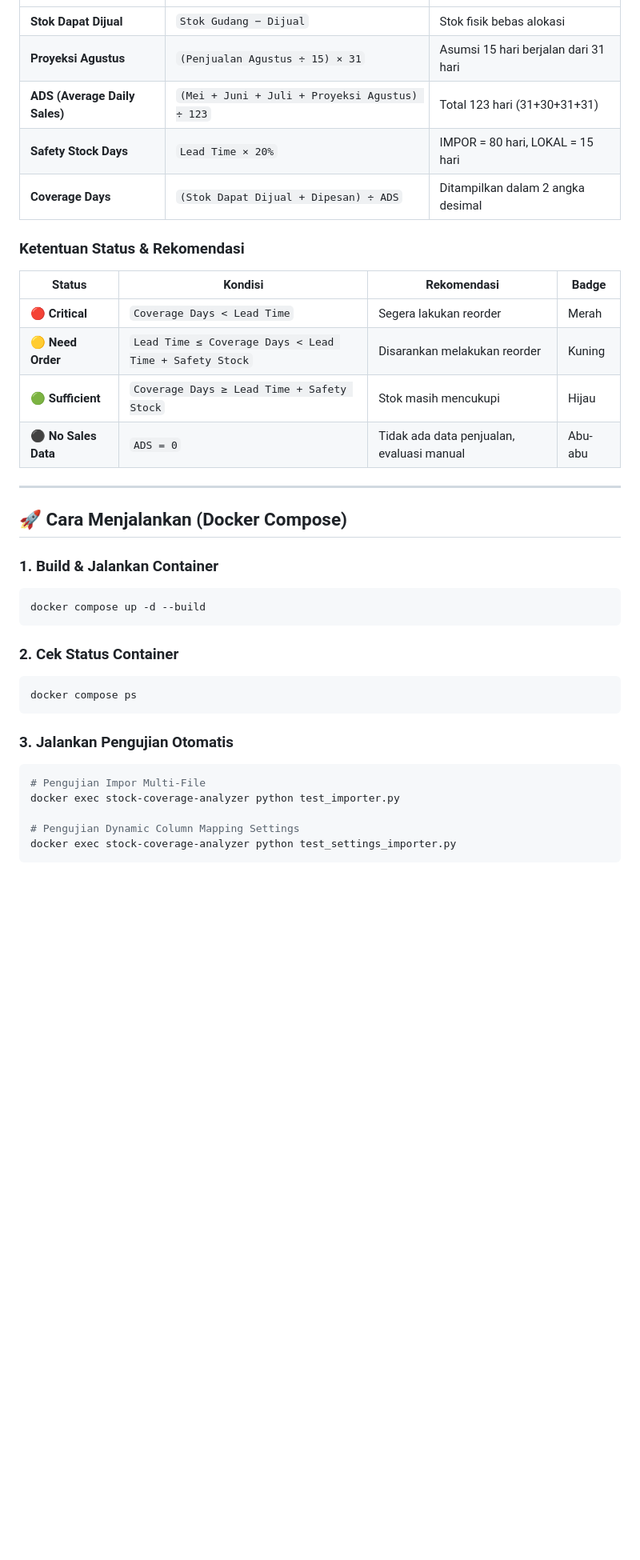
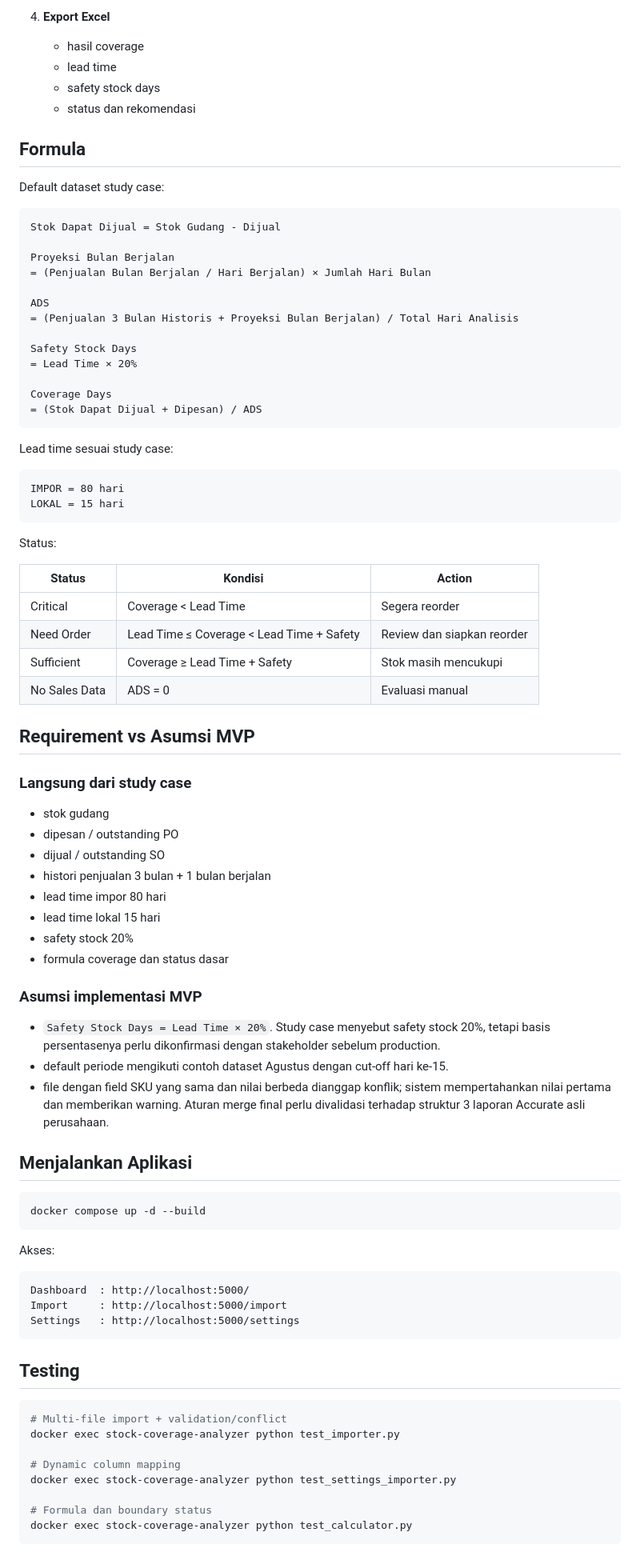
Before and after one commit to bebeksalju/BerryManShop_StudyCase, a Markdown page: stock-coverage-analyzer/README.md, the part around one of its changes. Shown at 80% size. GitHub-like rendering; blank space fills up the shorter version.

Commit message:
docs: align project documentation with purchasing study case

````diff
--- a/stock-coverage-analyzer/README.md
+++ b/stock-coverage-analyzer/README.md
@@ -71,39 +67,88 @@ stock-coverage-analyzer/
+4. **Export Excel**
+   - hasil coverage
+   - lead time
+   - safety stock days
+   - status dan rekomendasi
+
+## Formula
+
+Default dataset study case:
+
+```text
+Stok Dapat Dijual = Stok Gudang - Dijual
+
+Proyeksi Bulan Berjalan
+= (Penjualan Bulan Berjalan / Hari Berjalan) × Jumlah Hari Bulan
+
+ADS
+= (Penjualan 3 Bulan Historis + Proyeksi Bulan Berjalan) / Total Hari Analisis
+
+Safety Stock Days
+= Lead Time × 20%
+
+Coverage Days
+= (Stok Dapat Dijual + Dipesan) / ADS
+```
+
+Lead time sesuai study case:
+
+```text
+IMPOR = 80 hari
+LOKAL = 15 hari
+```
+
+Status:
+
+| Status | Kondisi | Action |
 |---|---|---|
-| **Stok Dapat Dijual** | `Stok Gudang − Dijual` | Stok fisik bebas alokasi |
-| **Proyeksi Agustus** | `(Penjualan Agustus ÷ 15) × 31` | Asumsi 15 hari berjalan dari 31 hari |
-| **ADS (Average Daily Sales)** | `(Mei + Juni + Juli + Proyeksi Agustus) ÷ 123` | Total 123 hari (31+30+31+31) |
-| **Safety Stock Days** | `Lead Time × 20%` | IMPOR = 80 hari, LOKAL = 15 hari |
-| **Coverage Days** | `(Stok Dapat Dijual + Dipesan) ÷ ADS` | Ditampilkan dalam 2 angka desimal |
+| Critical | Coverage < Lead Time | Segera reorder |
+| Need Order | Lead Time ≤ Coverage < Lead Time + Safety | Review dan siapkan reorder |
+| Sufficient | Coverage ≥ Lead Time + Safety | Stok masih mencukupi |
+| No Sales Data | ADS = 0 | Evaluasi manual |
 
-### Ketentuan Status & Rekomendasi
+## Requirement vs Asumsi MVP
 
-| Status | Kondisi | Rekomendasi | Badge |
-|---|---|---|---|
-| 🔴 **Critical** | `Coverage Days < Lead Time` | Segera lakukan reorder | Merah |
-| 🟡 **Need Order** | `Lead Time ≤ Coverage Days < Lead Time + Safety Stock` | Disarankan melakukan reorder | Kuning |
-| 🟢 **Sufficient** | `Coverage Days ≥ Lead Time + Safety Stock` | Stok masih mencukupi | Hijau |
-| ⚫ **No Sales Data** | `ADS = 0` | Tidak ada data penjualan, evaluasi manual | Abu-abu |
+### Langsung dari study case
 
----
+- stok gudang
+- dipesan / outstanding PO
+- dijual / outstanding SO
+- histori penjualan 3 bulan + 1 bulan berjalan
+- lead time impor 80 hari
+- lead time lokal 15 hari
+- safety stock 20%
+- formula coverage dan status dasar
 
-## 🚀 Cara Menjalankan (Docker Compose)
+### Asumsi implementasi MVP
 
-### 1. Build & Jalankan Container
+- `Safety Stock Days = Lead Time × 20%`. Study case menyebut safety stock 20%, tetapi basis persentasenya perlu dikonfirmasi dengan stakeholder sebelum production.
+- default periode mengikuti contoh dataset Agustus dengan cut-off hari ke-15.
+- file dengan field SKU yang sama dan nilai berbeda dianggap konflik; sistem mempertahankan nilai pertama dan memberikan warning. Aturan merge final perlu divalidasi terhadap struktur 3 laporan Accurate asli perusahaan.
+
+## Menjalankan Aplikasi
+
 ```bash
 docker compose up -d --build
 ```
 
-### 2. Cek Status Container
-```bash
-docker compose ps
+Akses:
+
+```text
+Dashboard  : http://localhost:5000/
+Import     : http://localhost:5000/import
+Settings   : http://localhost:5000/settings
 ```
 
-### 3. Jalankan Pengujian Otomatis
+## Testing
+
 ```bash
-# Pengujian Impor Multi-File
+# Multi-file import + validation/conflict
 docker exec stock-coverage-analyzer python test_importer.py
 
-# Pengujian Dynamic Column Mapping Settings
+# Dynamic column mapping
 docker exec stock-coverage-analyzer python test_settings_importer.py
+
+# Formula dan boundary status
+docker exec stock-coverage-analyzer python test_calculator.py
 ```
 
````
Also changed, not shown: other parts of stock-coverage-analyzer/README.md (+59 -62 lines).
